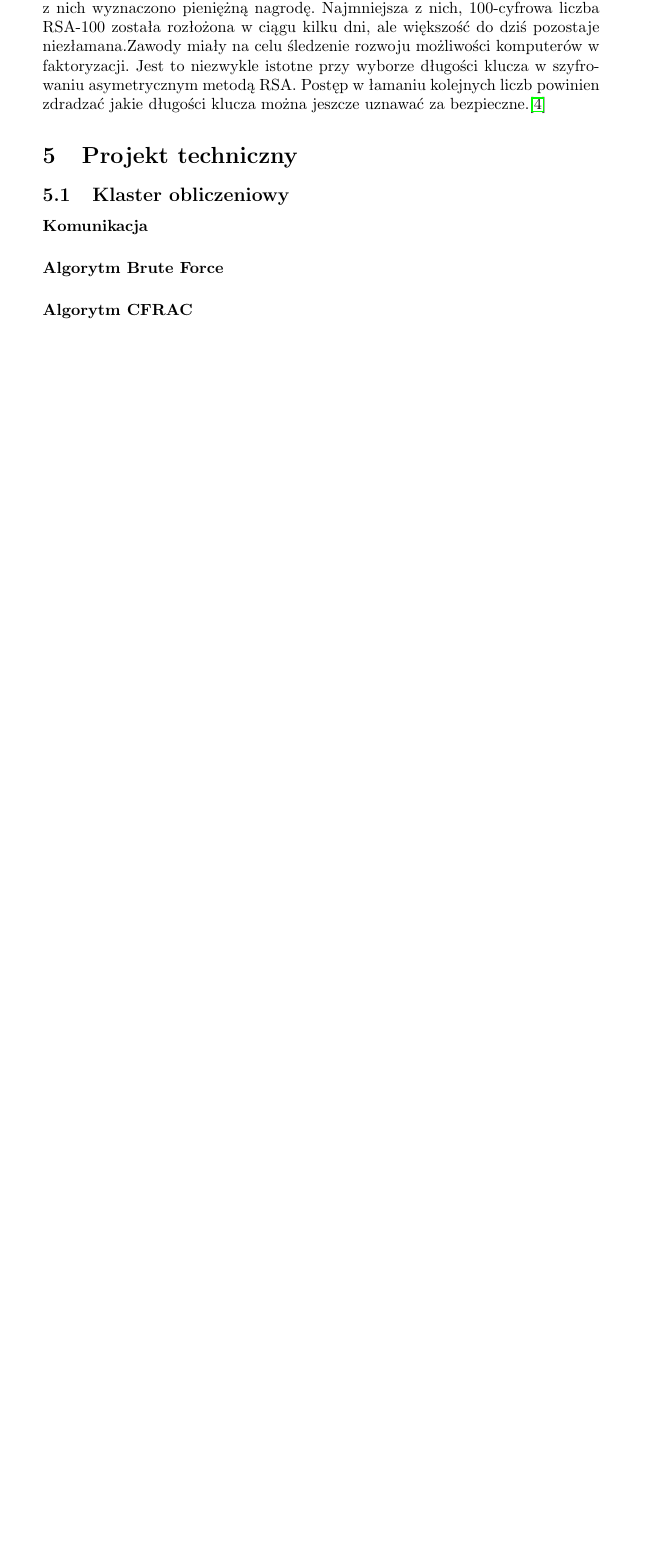
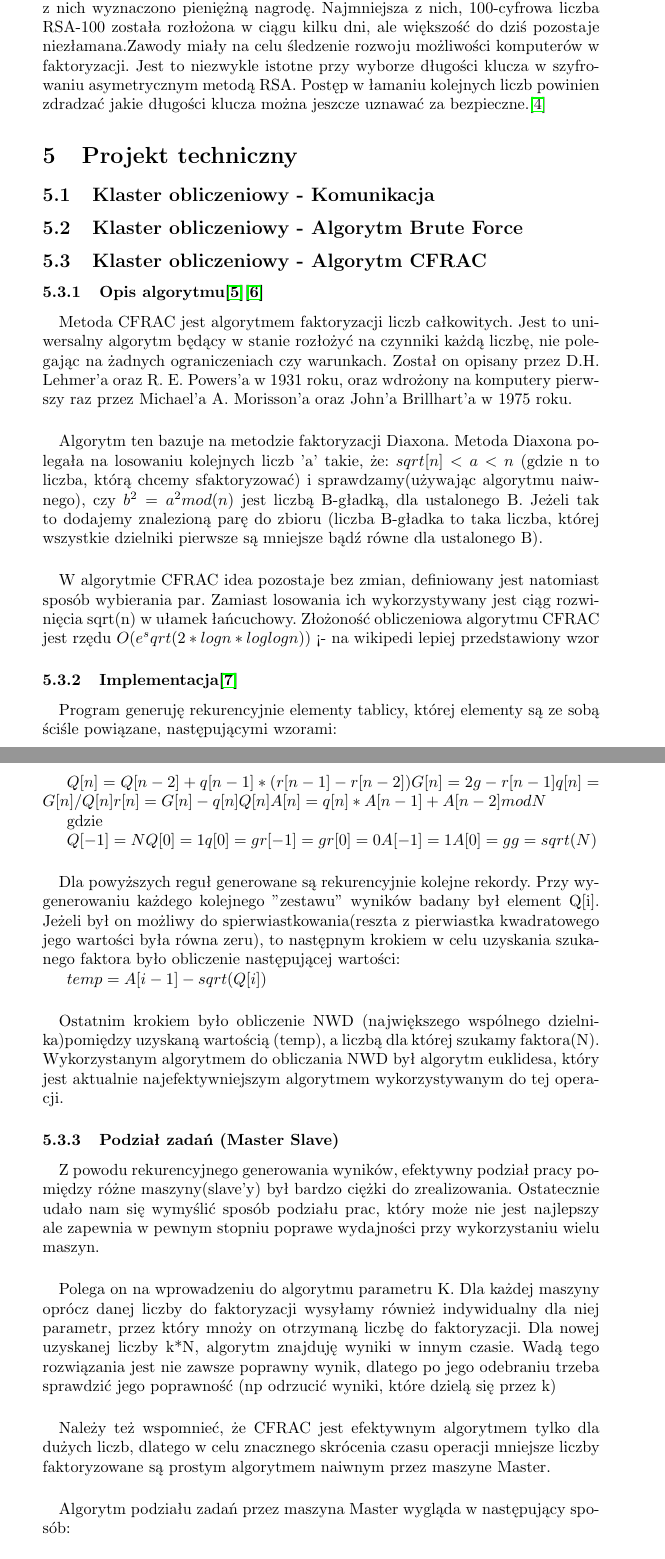
Before and after one commit to maciejKolanski/FactorerMPI, a LaTeX document (doc/FactorerDoc.tex): part of page 6 of 7 before the commit and two parts of pages 6 and 7 of 10 after it, the two joined at a grey line, cut so that both start at the same text, the shorter picture padded with empty space. Compiled offline with pdfLaTeX.

Commit message:
Dodalem opis cfrac

```diff
--- a/doc/FactorerDoc.tex
+++ b/doc/FactorerDoc.tex
@@ -1,11 +1,13 @@
 \documentclass{article}
 
+\usepackage[utf8]{inputenc}
 \usepackage{polski}
 \usepackage[utf8]{inputenc}
 \usepackage{listings}
 \usepackage{caption}
 \usepackage{color}
 \usepackage{graphicx}
+\usepackage{listings}
 \usepackage{hyperref}
 
 \definecolor{dkgreen}{rgb}{0,0.6,0}
@@ -150,10 +152,41 @@ Wybór padl na ten jezyk ze wzgledu na jego znajomosc przez czlonków grupy oraz
 
 \section{Projekt techniczny}
 
-\subsection{Klaster obliczeniowy}
+\subsection{Klaster obliczeniowy - Komunikacja}
 
-\paragraph{Komunikacja}
 
-\paragraph{Algorytm Brute Force}
+\subsection{Klaster obliczeniowy - Algorytm Brute Force}
 
-\paragraph{Algorytm CFRAC}
+\subsection{Klaster obliczeniowy - Algorytm CFRAC}
+\subsubsection{Opis algorytmu\cite{cfracwiki}\cite{cfracinz}}
+\paragraph{}Metoda CFRAC  jest algorytmem faktoryzacji liczb całkowitych. Jest to uniwersalny algorytm będący w stanie rozłożyć na czynniki każdą liczbę, nie polegając na żadnych ograniczeniach czy warunkach. Został on opisany przez D.H. Lehmer'a oraz R. E. Powers'a w 1931 roku, oraz wdrożony na komputery pierwszy raz przez Michael'a A. Morisson'a oraz John'a Brillhart'a w 1975 roku.
+
+\paragraph{}Algorytm ten bazuje na metodzie faktoryzacji Diaxona. Metoda Diaxona polegała na losowaniu kolejnych liczb 'a' takie, że:
+$sqrt[n] < a < n$ (gdzie n to liczba, którą chcemy sfaktoryzować)
+i sprawdzamy(używając algorytmu naiwnego), czy $b^2 = a^2mod(n)$ jest liczbą B-gładką, dla ustalonego B. Jeżeli tak to dodajemy znalezioną parę do zbioru (liczba B-gładka to taka liczba, której wszystkie dzielniki pierwsze są mniejsze bądź równe dla ustalonego B).
+
+\paragraph{}W algorytmie CFRAC idea pozostaje bez zmian, definiowany jest natomiast sposób wybierania par. Zamiast losowania ich wykorzystywany jest ciąg rozwinięcia sqrt(n) w ułamek łańcuchowy. Złożoność obliczeniowa algorytmu CFRAC jest rzędu $O(e^sqrt(2* logn * loglog n))$ <- na wikipedi lepiej przedstawiony wzor
+
+\subsubsection{Implementacja\cite{cfracimpl}}
+\paragraph{}Program generuję rekurencyjnie elementy tablicy, której elementy są ze sobą ściśle powiązane, następującymi wzorami:
+
+$Q[n] = Q[n-2] + q[n-1] * (r[n-1] - r[n-2]) G[n] = 2g - r[n-1] q[n] = G[n]/Q[n] r[n] = G[n] - q[n]Q[n] A[n] = q[n]*A[n-1] + A[n-2]modN$
+
+gdzie
+
+$Q[-1]= N Q[0] = 1 q[0] = g r[-1] = g r[0] = 0 A[-1]= 1 A[0] = g g = sqrt(N)$
+\paragraph{}Dla powyższych reguł generowane są rekurencyjnie kolejne rekordy. Przy wygenerowaniu każdego kolejnego "zestawu" wyników badany był element Q[i]. Jeżeli był on możliwy do spierwiastkowania(reszta z pierwiastka kwadratowego jego wartości była równa zeru), to następnym krokiem w celu uzyskania szukanego faktora było obliczenie następującej wartości:
+
+$temp = A[i-1] - sqrt(Q[i])$
+
+\paragraph{}Ostatnim krokiem było obliczenie NWD (największego wspólnego dzielnika)pomiędzy uzyskaną wartością (temp), a liczbą dla której szukamy faktora(N). Wykorzystanym algorytmem do obliczania NWD był algorytm euklidesa, który jest aktualnie najefektywniejszym algorytmem wykorzystywanym do tej operacji.
+
+\subsubsection{Podział zadań (Master Slave)}
+
+\paragraph{}Z powodu rekurencyjnego generowania wyników, efektywny podział pracy pomiędzy różne maszyny(slave'y) był bardzo ciężki do zrealizowania. Ostatecznie udało nam się wymyślić sposób podziału prac, który może nie jest najlepszy ale zapewnia w pewnym stopniu poprawe wydajności przy wykorzystaniu wielu maszyn.
+
+\paragraph{}Polega on na wprowadzeniu do algorytmu parametru K. Dla każdej maszyny oprócz danej liczby do faktoryzacji wysyłamy również indywidualny dla niej parametr, przez który mnoży on otrzymaną liczbę do faktoryzacji. Dla nowej uzyskanej liczby k*N, algorytm znajduję wyniki w innym czasie. Wadą tego rozwiązania jest nie zawsze poprawny wynik, dlatego po jego odebraniu trzeba sprawdzić jego poprawność (np odrzucić wyniki, które dzielą się przez k)
+
+\paragraph{}Należy też wspomnieć, że CFRAC jest efektywnym algorytmem tylko dla dużych liczb, dlatego w celu znacznego skrócenia czasu operacji mniejsze liczby faktoryzowane są prostym algorytmem naiwnym przez maszyne Master.
+
+\paragraph{}Algorytm podziału zadań przez maszyna Master wygląda w następujący sposób:
```
Also changed, not shown: doc/FactorerDoc.pdf, doc/cfracWydajnosc.png (added), doc/cfracWydajnoscTabela.png (added), doc/FactorerDoc.tex (47 more changed lines).
